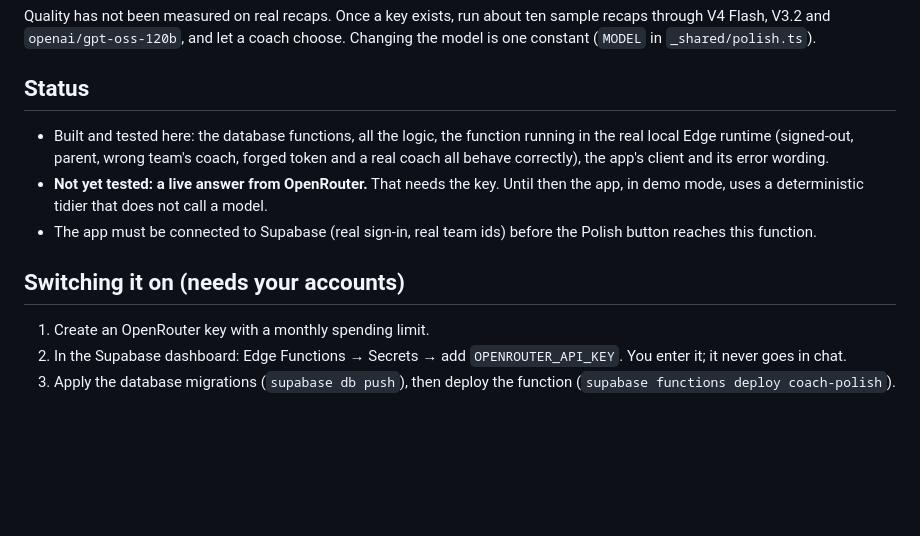
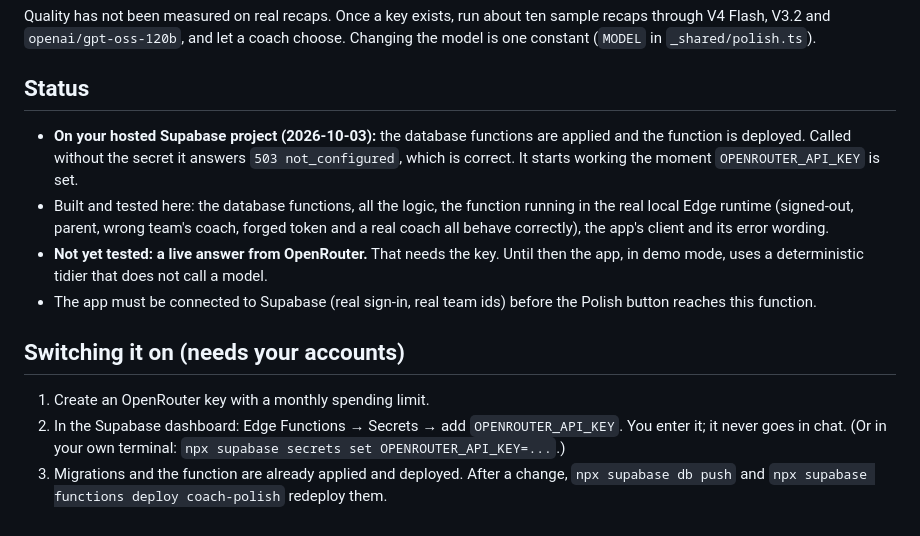
Before and after one commit to NovaRoyals/royalsapp, a Markdown page: docs/AI_POLISH.md, the part around the change. Rendered like a GitHub page; blank space fills up the shorter version.

```diff
--- a/docs/AI_POLISH.md
+++ b/docs/AI_POLISH.md
@@ -47,6 +47,7 @@ Quality has not been measured on real recaps. Once a key exists, run about ten s
 
 ## Status
 
+- **On your hosted Supabase project (2026-10-03):** the database functions are applied and the function is deployed. Called without the secret it answers `503 not_configured`, which is correct. It starts working the moment `OPENROUTER_API_KEY` is set.
 - Built and tested here: the database functions, all the logic, the function running in the real local Edge runtime (signed-out, parent, wrong team's coach, forged token and a real coach all behave correctly), the app's client and its error wording.
 - **Not yet tested: a live answer from OpenRouter.** That needs the key. Until then the app, in demo mode, uses a deterministic tidier that does not call a model.
 - The app must be connected to Supabase (real sign-in, real team ids) before the Polish button reaches this function.
@@ -54,5 +55,5 @@ Quality has not been measured on real recaps. Once a key exists, run about ten s
 ## Switching it on (needs your accounts)
 
 1. Create an OpenRouter key with a monthly spending limit.
-2. In the Supabase dashboard: Edge Functions → Secrets → add `OPENROUTER_API_KEY`. You enter it; it never goes in chat.
-3. Apply the database migrations (`supabase db push`), then deploy the function (`supabase functions deploy coach-polish`).
+2. In the Supabase dashboard: Edge Functions → Secrets → add `OPENROUTER_API_KEY`. You enter it; it never goes in chat. (Or in your own terminal: `npx supabase secrets set OPENROUTER_API_KEY=...`.)
+3. Migrations and the function are already applied and deployed. After a change, `npx supabase db push` and `npx supabase functions deploy coach-polish` redeploy them.
```
Also changed, not shown: docs/REMAINING.md (+6 -2 lines).
